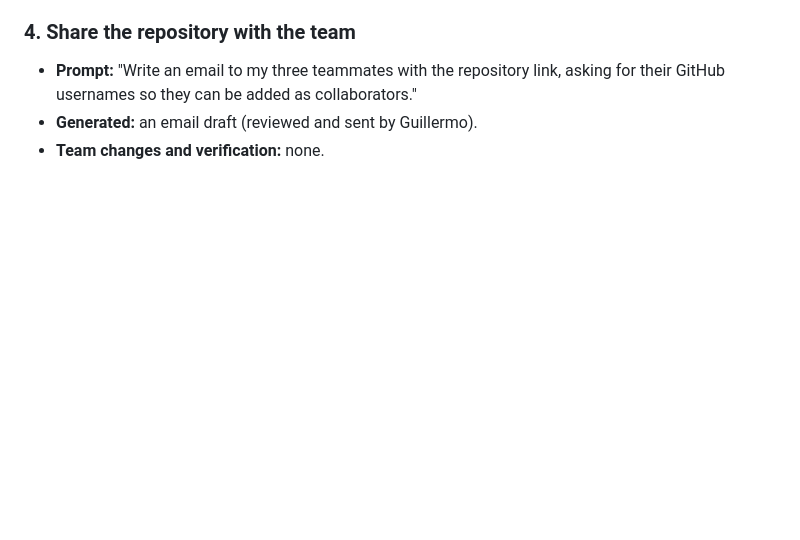
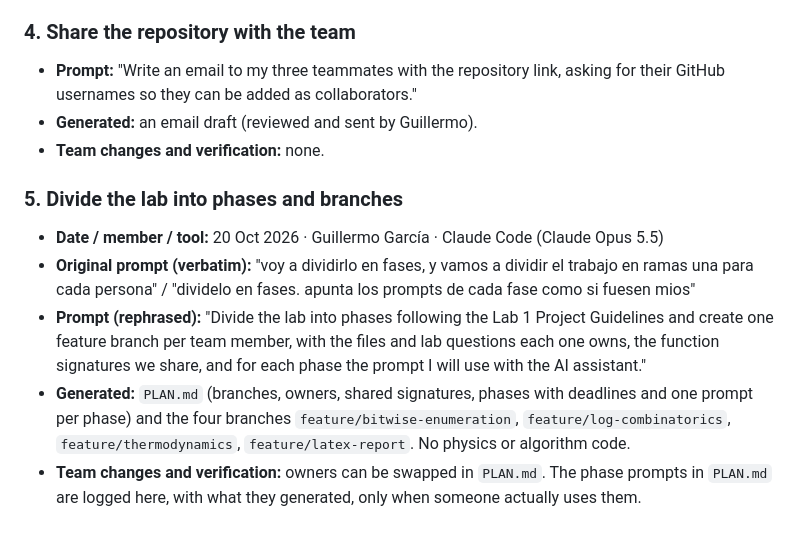
Before and after one commit to guillergape/StatPhys_Lab1_S1_GroupC, a Markdown page: AI_STATEMENT.md, the part around the change. Rendered like a GitHub page; blank space fills up the shorter version.

Commit message:
Work plan: phases, one branch per member, shared interfaces
Co-Authored-By: Claude Opus 5.5 <noreply@anthropic.com>

```diff
--- a/AI_STATEMENT.md
+++ b/AI_STATEMENT.md
@@ -47,3 +47,10 @@ The same request, split into separate prompts and rephrased:
 - **Prompt:** "Write an email to my three teammates with the repository link, asking for their GitHub usernames so they can be added as collaborators."
 - **Generated:** an email draft (reviewed and sent by Guillermo).
 - **Team changes and verification:** none.
+
+### 5. Divide the lab into phases and branches
+- **Date / member / tool:** 20 Oct 2026 · Guillermo García · Claude Code (Claude Opus 5.5)
+- **Original prompt (verbatim):** "voy a dividirlo en fases, y vamos a dividir el trabajo en ramas una para cada persona" / "dividelo en fases. apunta los prompts de cada fase como si fuesen mios"
+- **Prompt (rephrased):** "Divide the lab into phases following the Lab 1 Project Guidelines and create one feature branch per team member, with the files and lab questions each one owns, the function signatures we share, and for each phase the prompt I will use with the AI assistant."
+- **Generated:** `PLAN.md` (branches, owners, shared signatures, phases with deadlines and one prompt per phase) and the four branches `feature/bitwise-enumeration`, `feature/log-combinatorics`, `feature/thermodynamics`, `feature/latex-report`. No physics or algorithm code.
+- **Team changes and verification:** owners can be swapped in `PLAN.md`. The phase prompts in `PLAN.md` are logged here, with what they generated, only when someone actually uses them.
```
Also changed, not shown: PLAN.md (added, +68 -0 lines).
